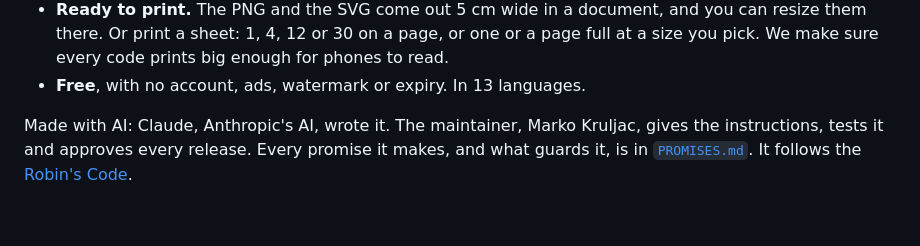
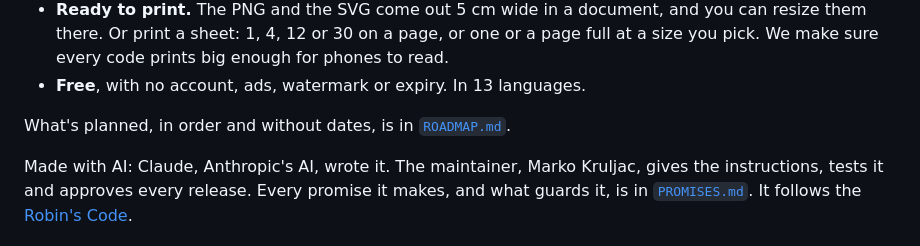
Before and after one commit to honestrobin/qr, a Markdown page: README.md, the part around the change. Drawn GitHub-style; blank space fills up the shorter version.

```diff
--- a/README.md
+++ b/README.md
@@ -15,6 +15,8 @@ reader and says whether it scans, and how small you can print it. Take it as PNG
   them there. Or print a sheet: 1, 4, 12 or 30 on a page, or one or a page full at a size you pick.
   We make sure every code prints big enough for phones to read.
 - **Free**, with no account, ads, watermark or expiry. In 13 languages.
+
+What's planned, in order and without dates, is in [`ROADMAP.md`](ROADMAP.md).
 
 Made with AI: Claude, Anthropic's AI, wrote it. The maintainer, Marko Kruljac, gives the
 instructions, tests it and approves every release. Every promise it makes, and what guards it, is
```
Also changed, not shown: ROADMAP.md (added, +30 -0 lines).
